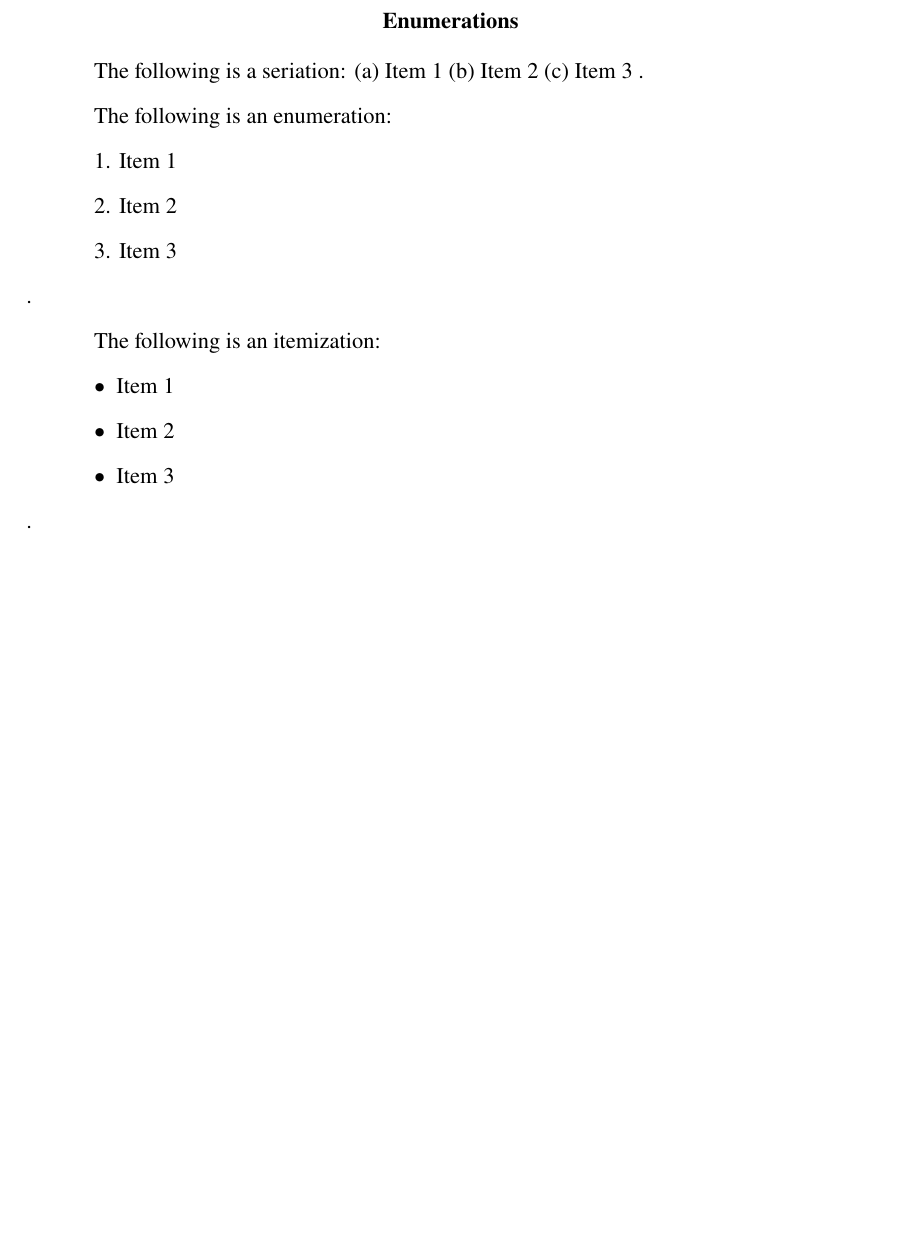
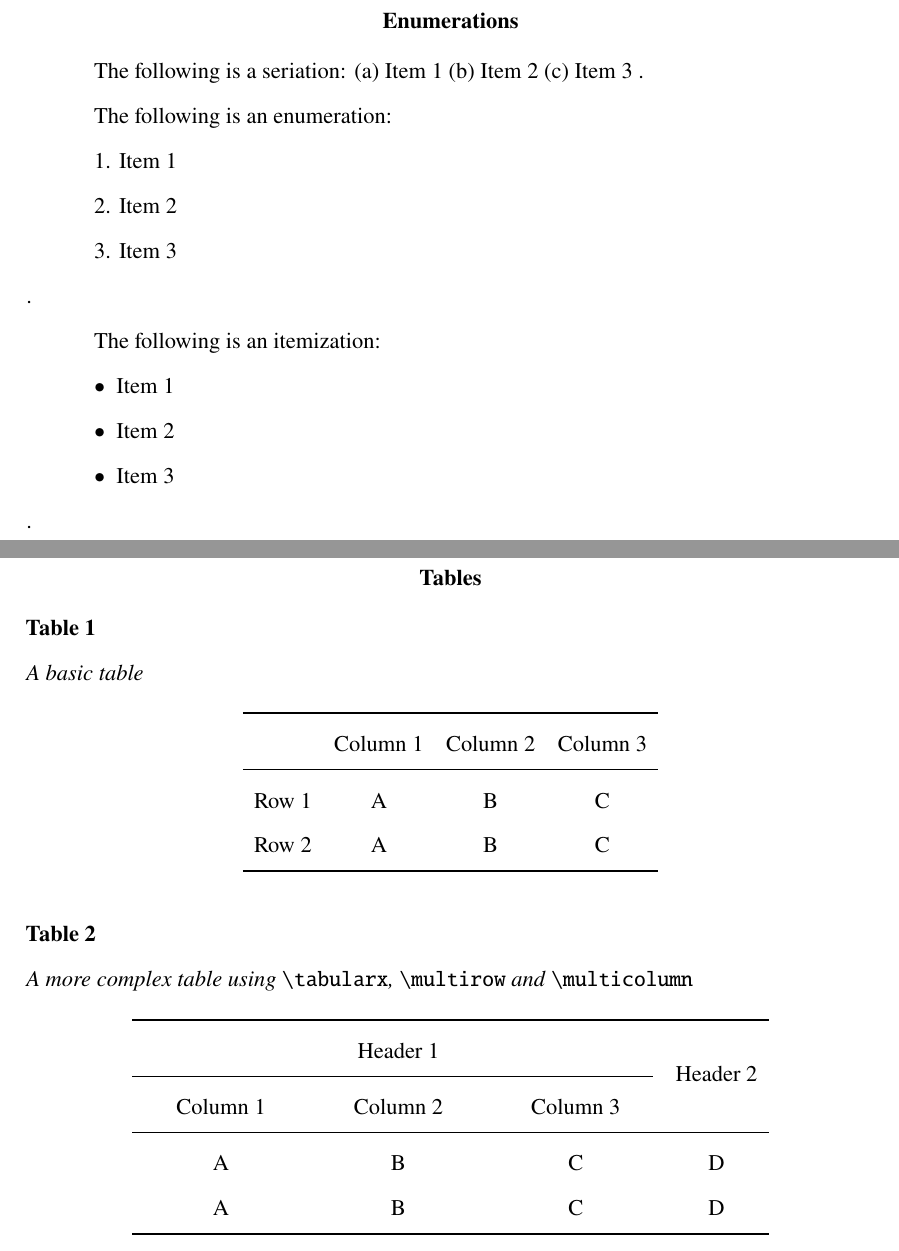
Before and after one commit to dixslyf/dotfiles, a LaTeX paper (templates/latex-apa7/document/document.tex): part of page 2 of 3 before the commit and two parts of pages 2 and 3 of 4 after it, the two joined at a grey line, cut so that both start at the same text, the shorter picture padded with empty space. Compiled offline with pdfLaTeX.

Commit message:
feat(templates): add examples of tables in `latex-apa7`

```diff
--- a/templates/latex-apa7/document/document.tex
+++ b/templates/latex-apa7/document/document.tex
@@ -95,6 +95,38 @@ The following is an itemization: \begin{APAitemize}
 	\item Item 3
 \end{APAitemize}.
 
+\section{Tables}
+
+\begin{table}[H]
+	\caption{A basic table}
+	\label{table:example1}
+	\centering
+	\begin{tabular}{r*{4}{c}}
+		\toprule
+		      & Column 1 & Column 2 & Column 3 \\
+		\midrule
+		Row 1 & A        & B        & C        \\
+		Row 2 & A        & B        & C        \\
+		\bottomrule
+	\end{tabular}
+\end{table}
+
+\begin{table}[H]
+	\caption{A more complex table using \textnormal{\texttt{\textbackslash tabularx}}, \textnormal{\texttt{\textbackslash multirow}} and \textnormal{\texttt{\textbackslash multicolumn}}}
+	\label{table:example2}
+	\centering
+	\begin{tabularx}{0.75\textwidth}{*{3}{Y}c}
+		\toprule
+		\multicolumn{3}{c}{Header 1} & \multirow{2}{*}{Header 2}                \\
+		\cmidrule(r{0.5em}){1-3}
+		Column 1                     & Column 2                  & Column 3     \\
+		\midrule
+		A                            & B                         & C        & D \\
+		A                            & B                         & C        & D \\
+		\bottomrule
+	\end{tabularx}
+\end{table}
+
 \printbibliography
 
 \end{document}
```
